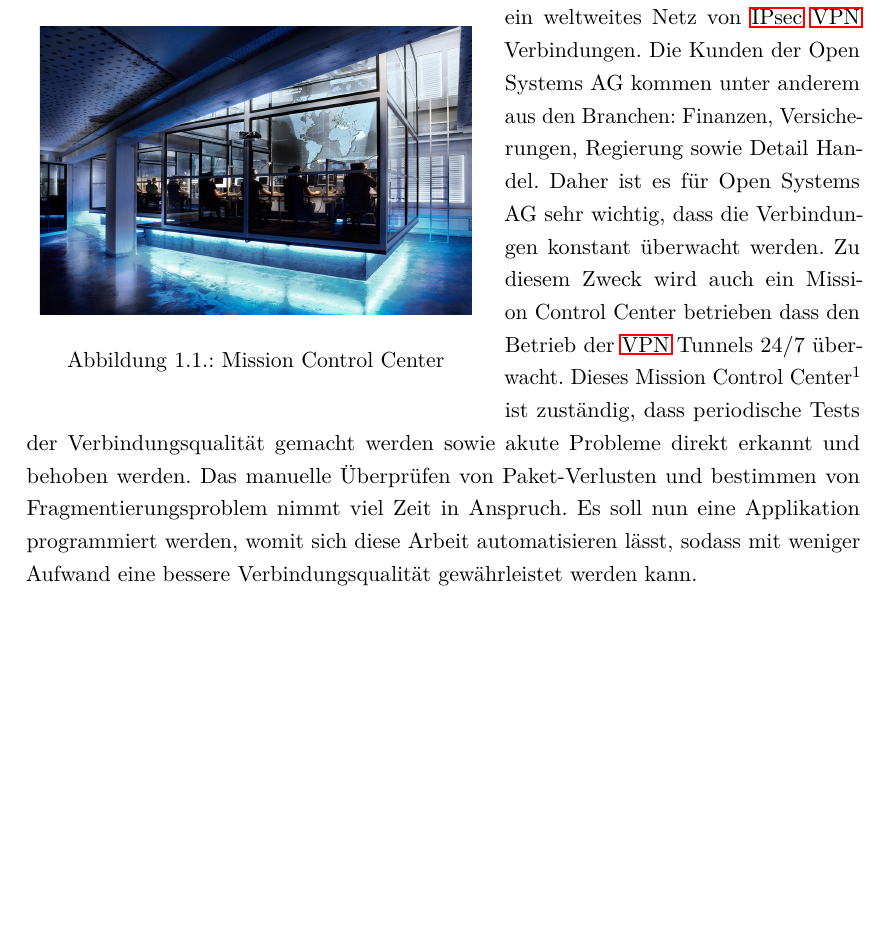
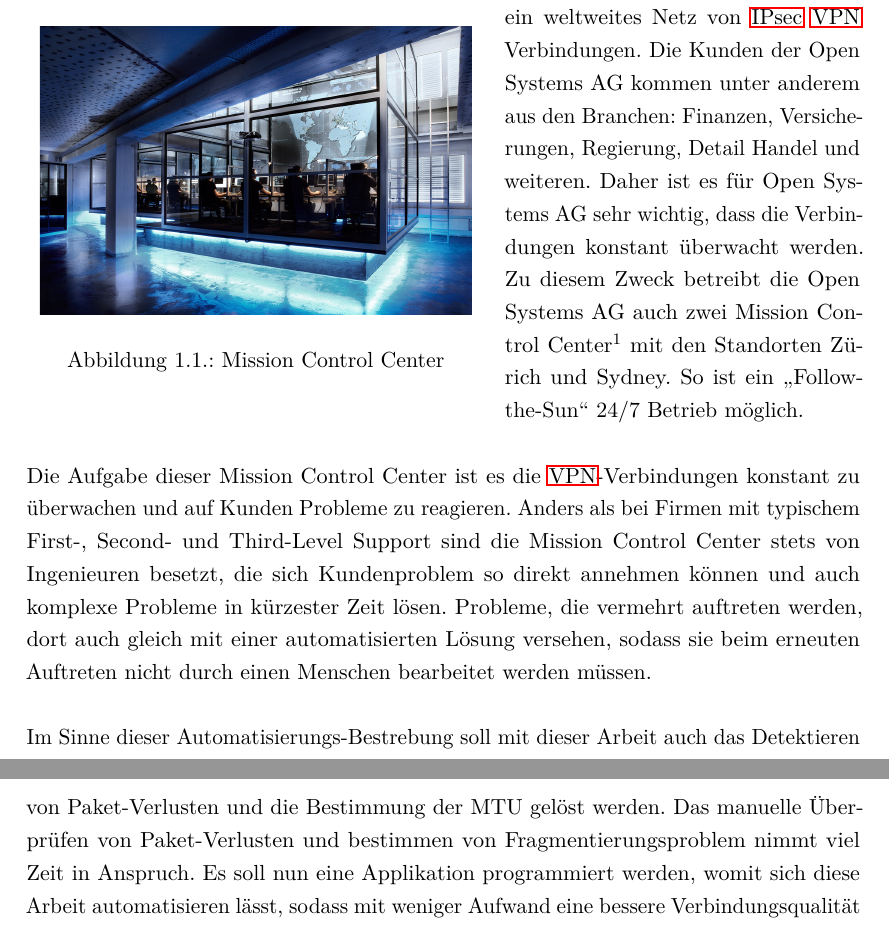
Before and after one commit to ipsecdiagtool/Documentation, a LaTeX thesis (index_sa.tex, which reads mainpart/anforderungen/ausgangslage.tex): part of page 10 of 81 before the commit and two parts of pages 10 and 11 of 82 after it, the two joined at a grey line, cut so that both start at the same text, the shorter picture padded with empty space. Compiled offline with pdfLaTeX.

Commit message:
Ausgangslage ausgeschmückt, besser erklärt was die OSAG eigentlich in der Mission Control Centern macht.

```diff
--- a/mainpart/anforderungen/ausgangslage.tex
+++ b/mainpart/anforderungen/ausgangslage.tex
@@ -8,7 +8,12 @@
   \end{center}
 \end{wrapfigure}
 
-Die Firma \osag betreibt ein weltweites Netz von \acs{IPsec} \acs{VPN} Verbindungen. Die Kunden der \osag kommen unter anderem aus den Branchen: Finanzen, Versicherungen, Regierung sowie Detail Handel. Daher ist es für \osag sehr wichtig, dass die Verbindungen konstant überwacht werden. Zu diesem Zweck wird auch ein Mission Control Center betrieben dass den Betrieb der \acs{VPN} Tunnels 24/7 überwacht. Dieses Mission Control Center\footnotemark[1] ist zuständig, dass periodische Tests der Verbindungsqualität gemacht werden sowie akute Probleme direkt erkannt und behoben werden. Das manuelle Überprüfen von Paket-Verlusten und bestimmen von Fragmentierungsproblem nimmt viel Zeit in Anspruch. Es soll nun eine Applikation programmiert werden, womit sich diese Arbeit automatisieren lässt, sodass mit weniger Aufwand eine bessere Verbindungsqualität gewährleistet werden kann.
+Die Firma \osag betreibt ein weltweites Netz von \acs{IPsec} \acs{VPN} Verbindungen. Die Kunden der \osag kommen unter anderem aus den Branchen: Finanzen, Versicherungen, Regierung, Detail Handel und weiteren. Daher ist es für \osag sehr wichtig, dass die Verbindungen konstant überwacht werden. Zu diesem Zweck betreibt die \osag auch zwei Mission Control Center\footnotemark[1] mit den Standorten Zürich und Sydney. So ist ein \enquote{Follow-the-Sun} 24/7 Betrieb möglich.
+
+Die Aufgabe dieser Mission Control Center ist es die \acs{VPN}-Verbindungen konstant zu überwachen und auf Kunden Probleme zu reagieren. Anders als bei Firmen mit typischem First-, Second- und Third-Level Support sind die Mission Control Center stets von Ingenieuren besetzt, die sich Kundenproblem so direkt annehmen können und auch komplexe Probleme in kürzester Zeit lösen. Probleme, die vermehrt auftreten werden, dort auch gleich mit einer automatisierten Lösung versehen, sodass sie beim erneuten Auftreten nicht durch einen Menschen bearbeitet werden müssen.
+
+Im Sinne dieser Automatisierungs-Bestrebung soll mit dieser Arbeit auch das Detektieren von Paket-Verlusten und die Bestimmung der MTU gelöst werden.
+Das manuelle Überprüfen von Paket-Verlusten und bestimmen von Fragmentierungsproblem nimmt viel Zeit in Anspruch. Es soll nun eine Applikation programmiert werden, womit sich diese Arbeit automatisieren lässt, sodass mit weniger Aufwand eine bessere Verbindungsqualität gewährleistet werden kann.
 
 \footnotetext[1]{Bild: \url{http://open.ch}}
 
```
